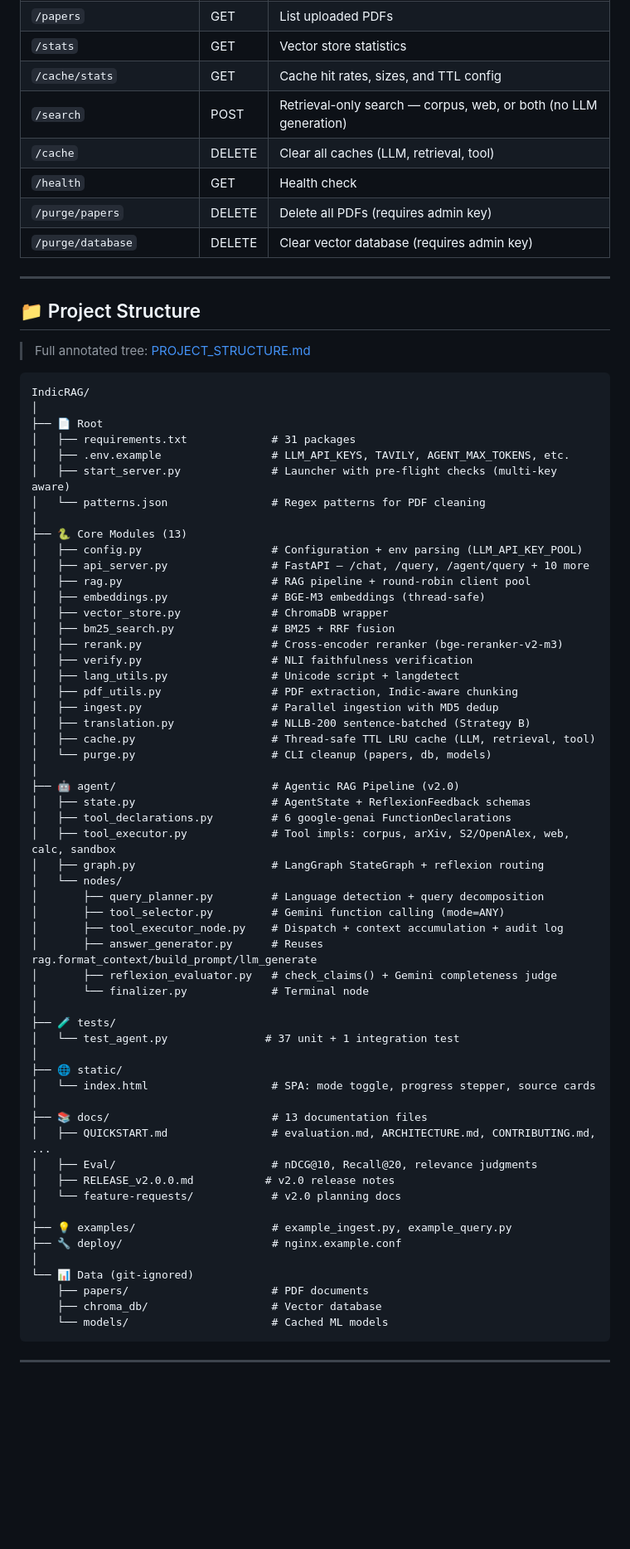
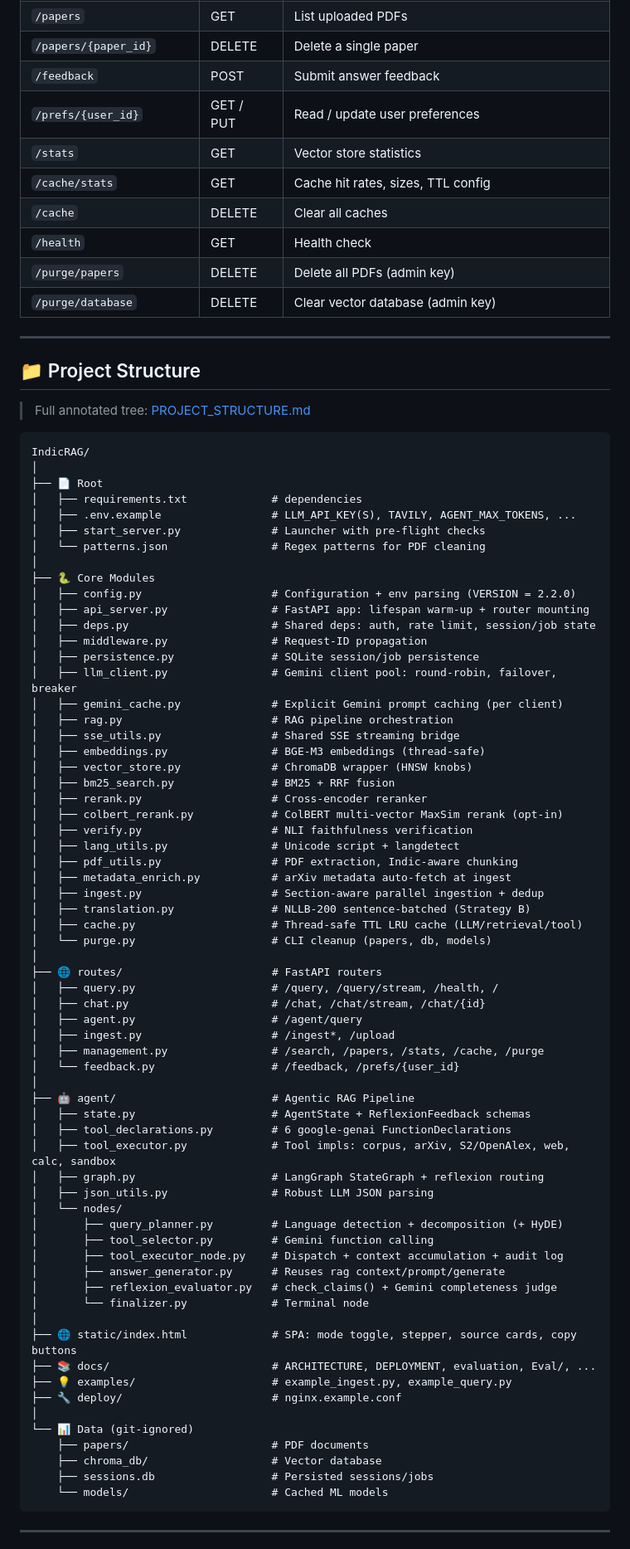
Before and after one commit to DNSdecoded/IndicRAG, a Markdown page: README.md, the part around one of its changes. Shown at 83% size. GitHub-like rendering; blank space fills up the shorter version.

Commit message:
docs: rewrite README for v2.2 — routes split, streaming, persistence, Mermaid architecture

````diff
--- a/README.md
+++ b/README.md
@@ -232,11 +251,13 @@ for src in data['sources']:
 | `/papers` | GET | List uploaded PDFs |
+| `/papers/{paper_id}` | DELETE | Delete a single paper |
+| `/feedback` | POST | Submit answer feedback |
+| `/prefs/{user_id}` | GET / PUT | Read / update user preferences |
 | `/stats` | GET | Vector store statistics |
-| `/cache/stats` | GET | Cache hit rates, sizes, and TTL config |
-| `/search` | POST | Retrieval-only search — corpus, web, or both (no LLM generation) |
-| `/cache` | DELETE | Clear all caches (LLM, retrieval, tool) |
+| `/cache/stats` | GET | Cache hit rates, sizes, TTL config |
+| `/cache` | DELETE | Clear all caches |
 | `/health` | GET | Health check |
-| `/purge/papers` | DELETE | Delete all PDFs (requires admin key) |
-| `/purge/database` | DELETE | Clear vector database (requires admin key) |
+| `/purge/papers` | DELETE | Delete all PDFs (admin key) |
+| `/purge/database` | DELETE | Clear vector database (admin key) |
 
 ---
 
@@ -248,58 +269,66 @@ for src in data['sources']:
 IndicRAG/
 │
 ├── 📄 Root
-│   ├── requirements.txt             # 31 packages
-│   ├── .env.example                 # LLM_API_KEYS, TAVILY, AGENT_MAX_TOKENS, etc.
-│   ├── start_server.py              # Launcher with pre-flight checks (multi-key aware)
+│   ├── requirements.txt             # dependencies
+│   ├── .env.example                 # LLM_API_KEY(S), TAVILY, AGENT_MAX_TOKENS, ...
+│   ├── start_server.py              # Launcher with pre-flight checks
 │   └── patterns.json                # Regex patterns for PDF cleaning
 │
-├── 🐍 Core Modules (13)
-│   ├── config.py                    # Configuration + env parsing (LLM_API_KEY_POOL)
-│   ├── api_server.py                # FastAPI — /chat, /query, /agent/query + 10 more
-│   ├── rag.py                       # RAG pipeline + round-robin client pool
+├── 🐍 Core Modules
+│   ├── config.py                    # Configuration + env parsing (VERSION = 2.2.0)
+│   ├── api_server.py                # FastAPI app: lifespan warm-up + router mounting
+│   ├── deps.py                      # Shared deps: auth, rate limit, session/job state
+│   ├── middleware.py                # Request-ID propagation
+│   ├── persistence.py               # SQLite session/job persistence
+│   ├── llm_client.py                # Gemini client pool: round-robin, failover, breaker
+│   ├── gemini_cache.py              # Explicit Gemini prompt caching (per client)
+│   ├── rag.py                       # RAG pipeline orchestration
+│   ├── sse_utils.py                 # Shared SSE streaming bridge
 │   ├── embeddings.py                # BGE-M3 embeddings (thread-safe)
-│   ├── vector_store.py              # ChromaDB wrapper
+│   ├── vector_store.py              # ChromaDB wrapper (HNSW knobs)
 │   ├── bm25_search.py               # BM25 + RRF fusion
-│   ├── rerank.py                    # Cross-encoder reranker (bge-reranker-v2-m3)
+│   ├── rerank.py                    # Cross-encoder reranker
+│   ├── colbert_rerank.py            # ColBERT multi-vector MaxSim rerank (opt-in)
 │   ├── verify.py                    # NLI faithfulness verification
 │   ├── lang_utils.py                # Unicode script + langdetect
 │   ├── pdf_utils.py                 # PDF extraction, Indic-aware chunking
-│   ├── ingest.py                    # Parallel ingestion with MD5 dedup
+│   ├── metadata_enrich.py           # arXiv metadata auto-fetch at ingest
+│   ├── ingest.py                    # Section-aware parallel ingestion + dedup
 │   ├── translation.py               # NLLB-200 sentence-batched (Strategy B)
-│   ├── cache.py                     # Thread-safe TTL LRU cache (LLM, retrieval, tool)
+│   ├── cache.py                     # Thread-safe TTL LRU cache (LLM/retrieval/tool)
 │   └── purge.py                     # CLI cleanup (papers, db, models)
 │
-├── 🤖 agent/                        # Agentic RAG Pipeline (v2.0)
+├── 🌐 routes/                       # FastAPI routers
+│   ├── query.py                     # /query, /query/stream, /health, /
+│   ├── chat.py                      # /chat, /chat/stream, /chat/{id}
+│   ├── agent.py                     # /agent/query
+│   ├── ingest.py                    # /ingest*, /upload
+│   ├── management.py                # /search, /papers, /stats, /cache, /purge
+│   └── feedback.py                  # /feedback, /prefs/{user_id}
+│
+├── 🤖 agent/                        # Agentic RAG Pipeline
 │   ├── state.py                     # AgentState + ReflexionFeedback schemas
 │   ├── tool_declarations.py         # 6 google-genai FunctionDeclarations
 │   ├── tool_executor.py             # Tool impls: corpus, arXiv, S2/OpenAlex, web, calc, sandbox
 │   ├── graph.py                     # LangGraph StateGraph + reflexion routing
+│   ├── json_utils.py                # Robust LLM JSON parsing
 │   └── nodes/
-│       ├── query_planner.py         # Language detection + query decomposition
-│       ├── tool_selector.py         # Gemini function calling (mode=ANY)
+│       ├── query_planner.py         # Language detection + decomposition (+ HyDE)
+│       ├── tool_selector.py         # Gemini function calling
 │       ├── tool_executor_node.py    # Dispatch + context accumulation + audit log
-│       ├── answer_generator.py      # Reuses rag.format_context/build_prompt/llm_generate
+│       ├── answer_generator.py      # Reuses rag context/prompt/generate
 │       ├── reflexion_evaluator.py   # check_claims() + Gemini completeness judge
 │       └── finalizer.py             # Terminal node
 │
-├── 🧪 tests/
-│   └── test_agent.py               # 37 unit + 1 integration test
-│
-├── 🌐 static/
-│   └── index.html                   # SPA: mode toggle, progress stepper, source cards
-│
-├── 📚 docs/                         # 13 documentation files
-│   ├── QUICKSTART.md                # evaluation.md, ARCHITECTURE.md, CONTRIBUTING.md, ...
-│   ├── Eval/                        # nDCG@10, Recall@20, relevance judgments
-│   ├── RELEASE_v2.0.0.md           # v2.0 release notes
-│   └── feature-requests/            # v2.0 planning docs
-│
+├── 🌐 static/index.html             # SPA: mode toggle, stepper, source cards, copy buttons
+├── 📚 docs/                         # ARCHITECTURE, DEPLOYMENT, evaluation, Eval/, ...
 ├── 💡 examples/                     # example_ingest.py, example_query.py
 ├── 🔧 deploy/                       # nginx.example.conf
 │
 └── 📊 Data (git-ignored)
     ├── papers/                      # PDF documents
     ├── chroma_db/                   # Vector database
+    ├── sessions.db                  # Persisted sessions/jobs
     └── models/                      # Cached ML models
 ```
 
````
Also changed, not shown: other parts of README.md (+211 -251 lines).
